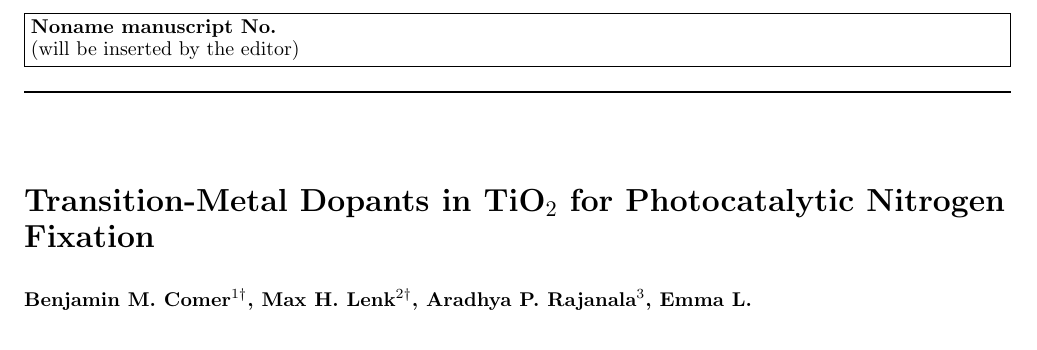
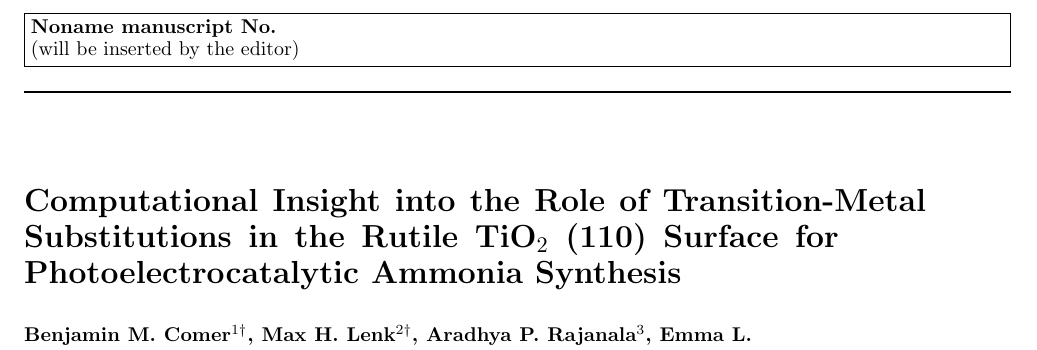
Before and after one commit to medford-group/Computational-Study-of-Transition-Metal-Substitutions, a LaTeX paper (main.tex): part of page 1 of 21, cut so that both start at the same text. Compiled offline with pdfLaTeX.

Commit message:
Update on Overleaf.

```diff
--- a/main.tex
+++ b/main.tex
@@ -136,7 +136,10 @@ grestore
 \makeatother
 %=================================================================
 % Full title of the paper (Capitalized)
-\title{Transition-Metal Dopants in TiO$_2$ for Photocatalytic Nitrogen Fixation}
+\title{Computational Insight into the Role of Transition-Metal Substitutions in the Rutile TiO$_2$ (110) Surface for Photoelectrocatalytic Ammonia Synthesis}
+%Computational Study of Transition-Metal Dopants in TiO$_2$ for Photocatalytic Nitrogen Fixation}
+
+%Computational Study of Photocatalytic Ammonia Synthesis by Transition-Metal Substitutions in the Rutile TiO$_2$ (110) Surface
 
 % Authors, for the paper (add full first names)
 
```
